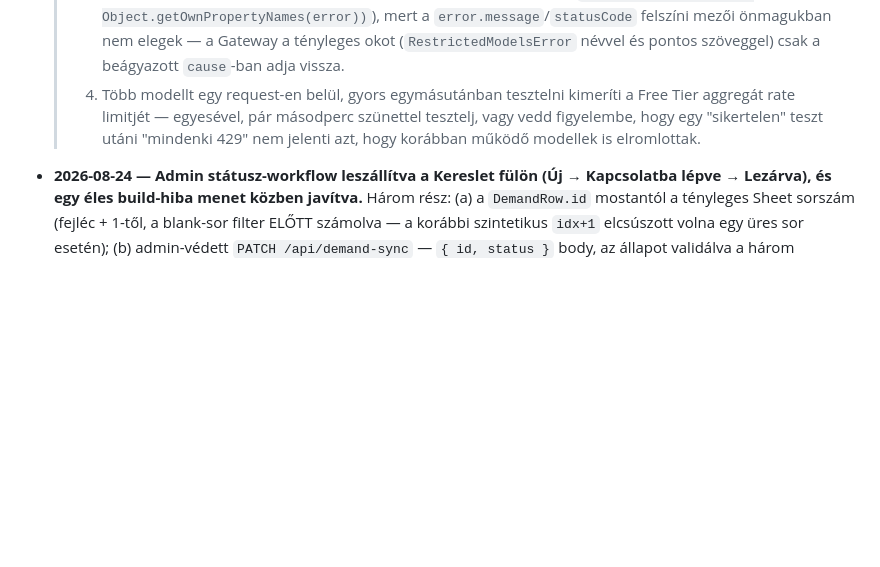
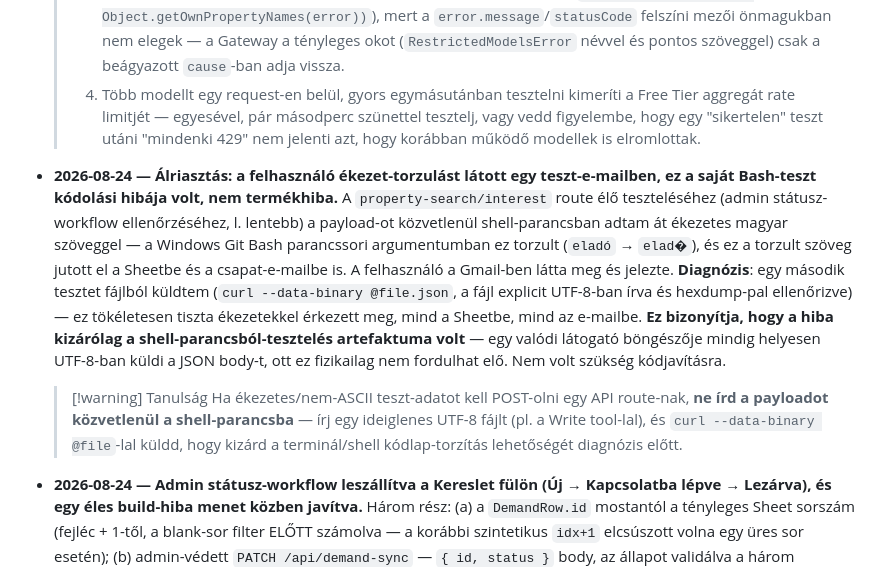
Before and after one commit to pohi99999/homolamentor, a Markdown page: AGENTS.md, the part around the change. Rendered like a GitHub page; blank space fills up the shorter version.

Commit message:
Docs: alriasztas rogzitve - ekezet-torzulas a teszt-emailben sajat Bash-teszt hibaja volt
A felhasznalo egy torz ekezetu teszt-emailt latott a Gmailben; kiderult,
hogy a hiba a sajat curl-teszt Windows shell kodolasi problemaja volt
(a parancssori argumentumba irt magyar ekezetek torzultak), nem az app
kodjaban. Fajlbol kuldott, hexdump-pal ellenorzott UTF-8 payload-dal
megismetelt teszt tokeletesen tiszta ekezetekkel erkezett meg - a Sheets
iras es a Resend email-kuldes is helyesen kezeli a UTF-8-at. Tanulsag
rogzitve jovobeli hasonlo tesztekhez.

```diff
--- a/AGENTS.md
+++ b/AGENTS.md
@@ -516,6 +516,23 @@ nincs köze — ezt a `next dev` nem kezeli/írja felül, kézzel karbantartott.
   >    utáni "mindenki 429" nem jelenti azt, hogy korábban működő modellek is
   >    elromlottak.
 
+- **2026-08-24 — Álriasztás: a felhasználó ékezet-torzulást látott egy teszt-e-mailben,
+  ez a saját Bash-teszt kódolási hibája volt, nem termékhiba.** A `property-search/interest`
+  route élő teszteléséhez (admin státusz-workflow ellenőrzéséhez, l. lentebb) a payload-ot
+  közvetlenül shell-parancsban adtam át ékezetes magyar szöveggel — a Windows Git Bash
+  parancssori argumentumban ez torzult (`eladó` → `elad�`), és ez a torzult szöveg jutott
+  el a Sheetbe és a csapat-e-mailbe is. A felhasználó a Gmail-ben látta meg és jelezte.
+  **Diagnózis**: egy második tesztet fájlból küldtem (`curl --data-binary @file.json`,
+  a fájl explicit UTF-8-ban írva és hexdump-pal ellenőrizve) — ez tökéletesen tiszta
+  ékezetekkel érkezett meg, mind a Sheetbe, mind az e-mailbe. **Ez bizonyítja, hogy a
+  hiba kizárólag a shell-parancsból-tesztelés artefaktuma volt** — egy valódi látogató
+  böngészője mindig helyesen UTF-8-ban küldi a JSON body-t, ott ez fizikailag nem
+  fordulhat elő. Nem volt szükség kódjavításra.
+  > [!warning] Tanulság
+  > Ha ékezetes/nem-ASCII teszt-adatot kell POST-olni egy API route-nak, **ne írd a
+  > payloadot közvetlenül a shell-parancsba** — írj egy ideiglenes UTF-8 fájlt (pl. a
+  > Write tool-lal), és `curl --data-binary @file`-lal küldd, hogy kizárd a
+  > terminál/shell kódlap-torzítás lehetőségét diagnózis előtt.
 - **2026-08-24 — Admin státusz-workflow leszállítva a Kereslet fülön (Új → Kapcsolatba
   lépve → Lezárva), és egy éles build-hiba menet közben javítva.** Három rész: (a) a
   `DemandRow.id` mostantól a tényleges Sheet sorszám (fejléc + 1-től, a blank-sor
```
